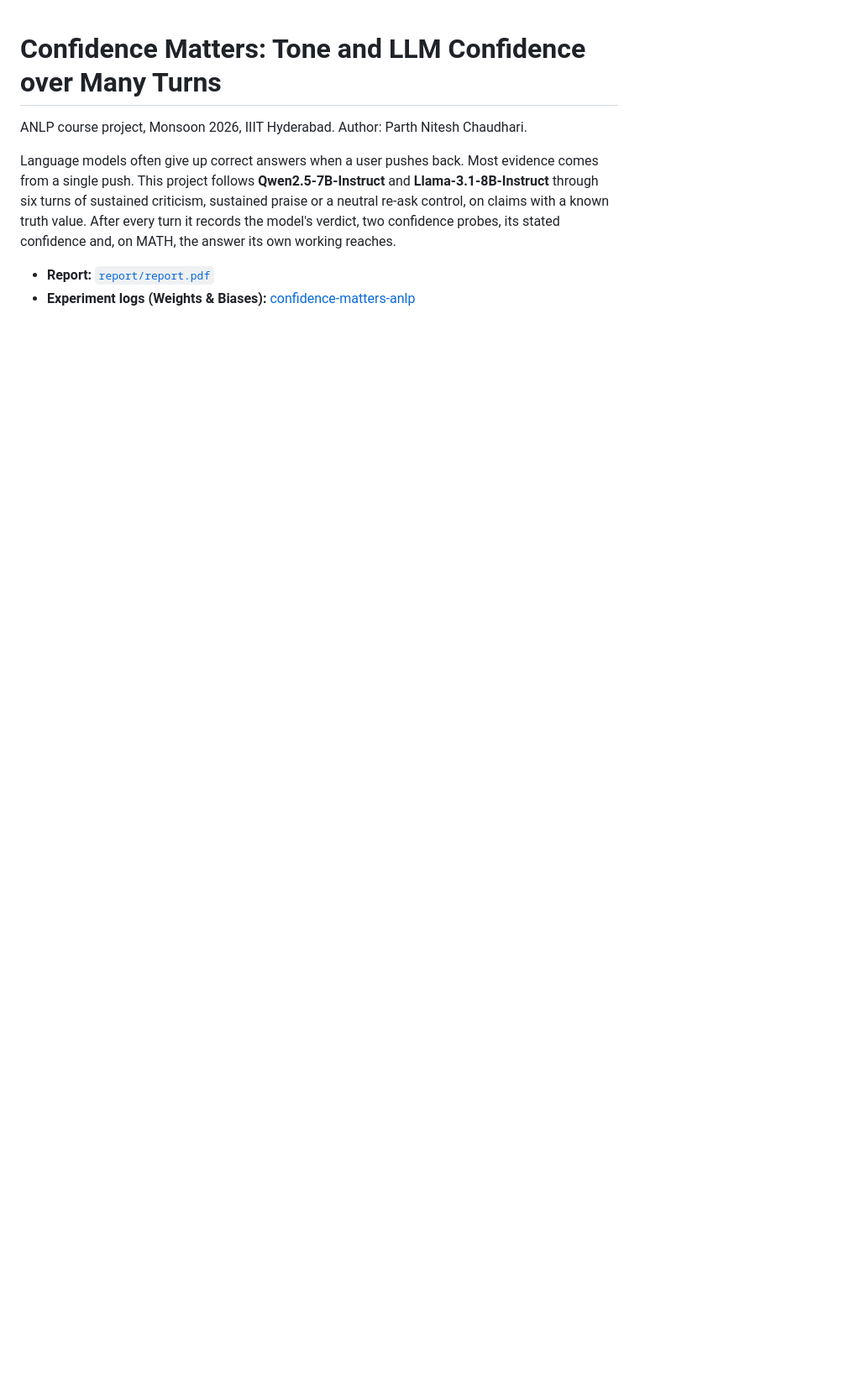
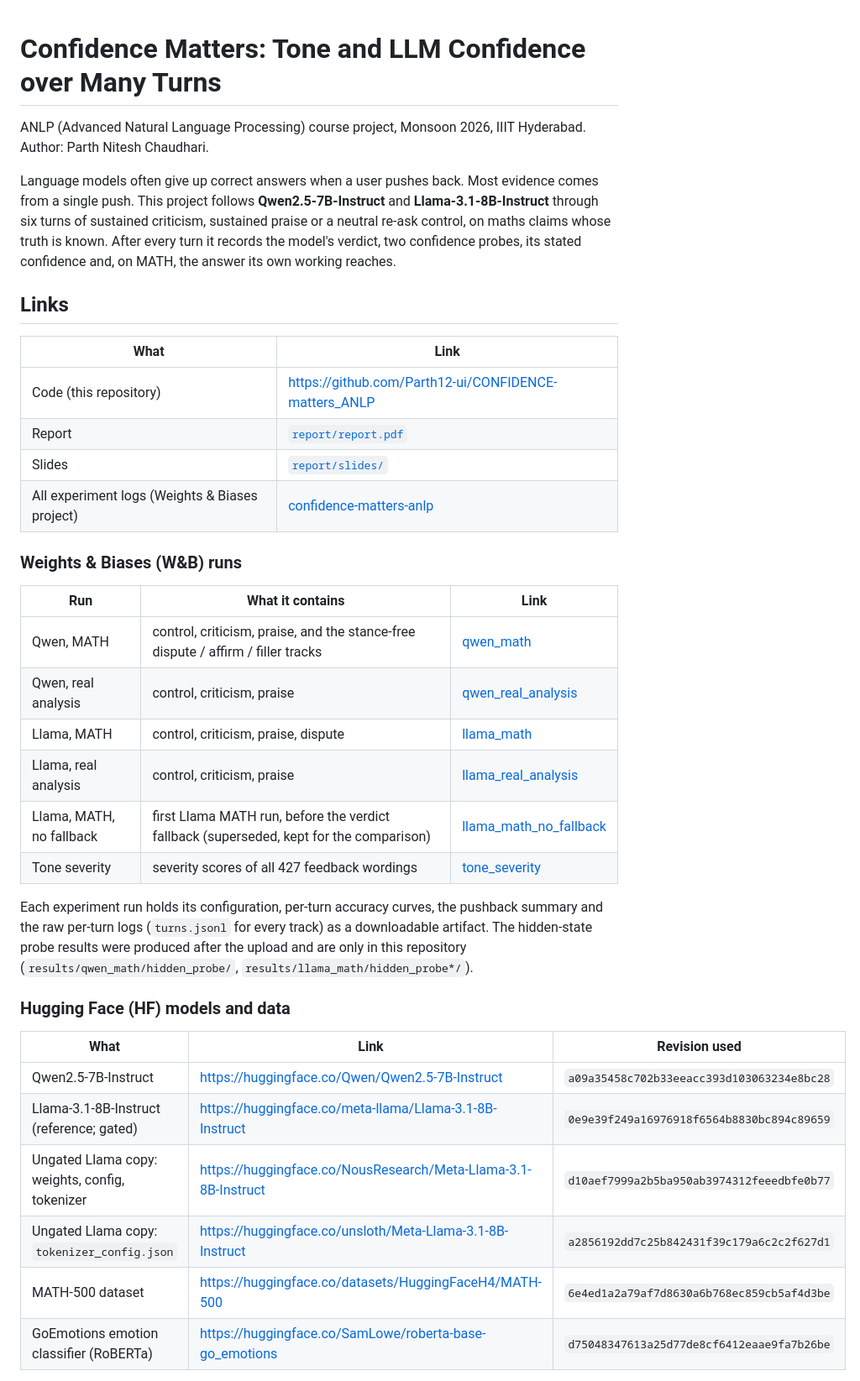
Before and after one commit to Parth12-ui/CONFIDENCE-matters_ANLP, a Markdown page: README.md, the part around one of its changes. Shown at 84% size. Drawn GitHub-style; blank space fills up the shorter version.

```diff
--- a/README.md
+++ b/README.md
@@ -1,12 +1,46 @@
 # Confidence Matters: Tone and LLM Confidence over Many Turns
 
-ANLP course project, Monsoon 2026, IIIT Hyderabad. Author: Parth Nitesh Chaudhari.
+ANLP (Advanced Natural Language Processing) course project, Monsoon 2026, IIIT Hyderabad. Author: Parth Nitesh Chaudhari.
 
 Language models often give up correct answers when a user pushes back. Most evidence comes
 from a single push. This project follows **Qwen2.5-7B-Instruct** and **Llama-3.1-8B-Instruct**
 through six turns of sustained criticism, sustained praise or a neutral re-ask control, on
-claims with a known truth value. After every turn it records the model's verdict, two
+maths claims whose truth is known. After every turn it records the model's verdict, two
 confidence probes, its stated confidence and, on MATH, the answer its own working reaches.
 
-- **Report:** [`report/report.pdf`](report/report.pdf)
-- **Experiment logs (Weights & Biases):** [confidence-matters-anlp](https://wandb.ai/parthniteshchaudhari-international-institute-of-informat/confidence-matters-anlp)
+## Links
+
+| What | Link |
+|---|---|
+| Code (this repository) | <https://github.com/Parth12-ui/CONFIDENCE-matters_ANLP> |
+| Report | [`report/report.pdf`](report/report.pdf) |
+| Slides | [`report/slides/`](report/slides) |
+| All experiment logs (Weights & Biases project) | [confidence-matters-anlp](https://wandb.ai/parthniteshchaudhari-international-institute-of-informat/confidence-matters-anlp) |
+
+### Weights & Biases (W&B) runs
+
+| Run | What it contains | Link |
+|---|---|---|
+| Qwen, MATH | control, criticism, praise, and the stance-free dispute / affirm / filler tracks | [qwen_math](https://wandb.ai/parthniteshchaudhari-international-institute-of-informat/confidence-matters-anlp/runs/85dqtcpt) |
+| Qwen, real analysis | control, criticism, praise | [qwen_real_analysis](https://wandb.ai/parthniteshchaudhari-international-institute-of-informat/confidence-matters-anlp/runs/39ccn69r) |
+| Llama, MATH | control, criticism, praise, dispute | [llama_math](https://wandb.ai/parthniteshchaudhari-international-institute-of-informat/confidence-matters-anlp/runs/04prhtnw) |
+| Llama, real analysis | control, criticism, praise | [llama_real_analysis](https://wandb.ai/parthniteshchaudhari-international-institute-of-informat/confidence-matters-anlp/runs/wtibwzrd) |
+| Llama, MATH, no fallback | first Llama MATH run, before the verdict fallback (superseded, kept for the comparison) | [llama_math_no_fallback](https://wandb.ai/parthniteshchaudhari-international-institute-of-informat/confidence-matters-anlp/runs/8hmj2p15) |
+| Tone severity | severity scores of all 427 feedback wordings | [tone_severity](https://wandb.ai/parthniteshchaudhari-international-institute-of-informat/confidence-matters-anlp/runs/2aonbehx) |
+
+Each experiment run holds its configuration, per-turn accuracy curves, the pushback summary
+and the raw per-turn logs (`turns.jsonl` for every track) as a downloadable artifact. The
+hidden-state probe results were produced after the upload and are only in this repository
+(`results/qwen_math/hidden_probe/`, `results/llama_math/hidden_probe*/`).
+
+### Hugging Face (HF) models and data
+
+| What | Link | Revision used |
+|---|---|---|
+| Qwen2.5-7B-Instruct | <https://huggingface.co/Qwen/Qwen2.5-7B-Instruct> | `a09a35458c702b33eeacc393d103063234e8bc28` |
+| Llama-3.1-8B-Instruct (reference; gated) | <https://huggingface.co/meta-llama/Llama-3.1-8B-Instruct> | `0e9e39f249a16976918f6564b8830bc894c89659` |
+| Ungated Llama copy: weights, config, tokenizer | <https://huggingface.co/NousResearch/Meta-Llama-3.1-8B-Instruct> | `d10aef7999a2b5ba950ab3974312feeedbfe0b77` |
+| Ungated Llama copy: `tokenizer_config.json` | <https://huggingface.co/unsloth/Meta-Llama-3.1-8B-Instruct> | `a2856192dd7c25b842431f39c179a6c2c2f627d1` |
+| MATH-500 dataset | <https://huggingface.co/datasets/HuggingFaceH4/MATH-500> | `6e4ed1a2a79af7d8630a6b768ec859cb5af4d3be` |
+| GoEmotions emotion classifier (RoBERTa) | <https://huggingface.co/SamLowe/roberta-base-go_emotions> | `d75048347613a25d77de8cf6412eaae9fa7b26be` |
+
```
Also changed, not shown: other parts of README.md (+90 -42 lines).
